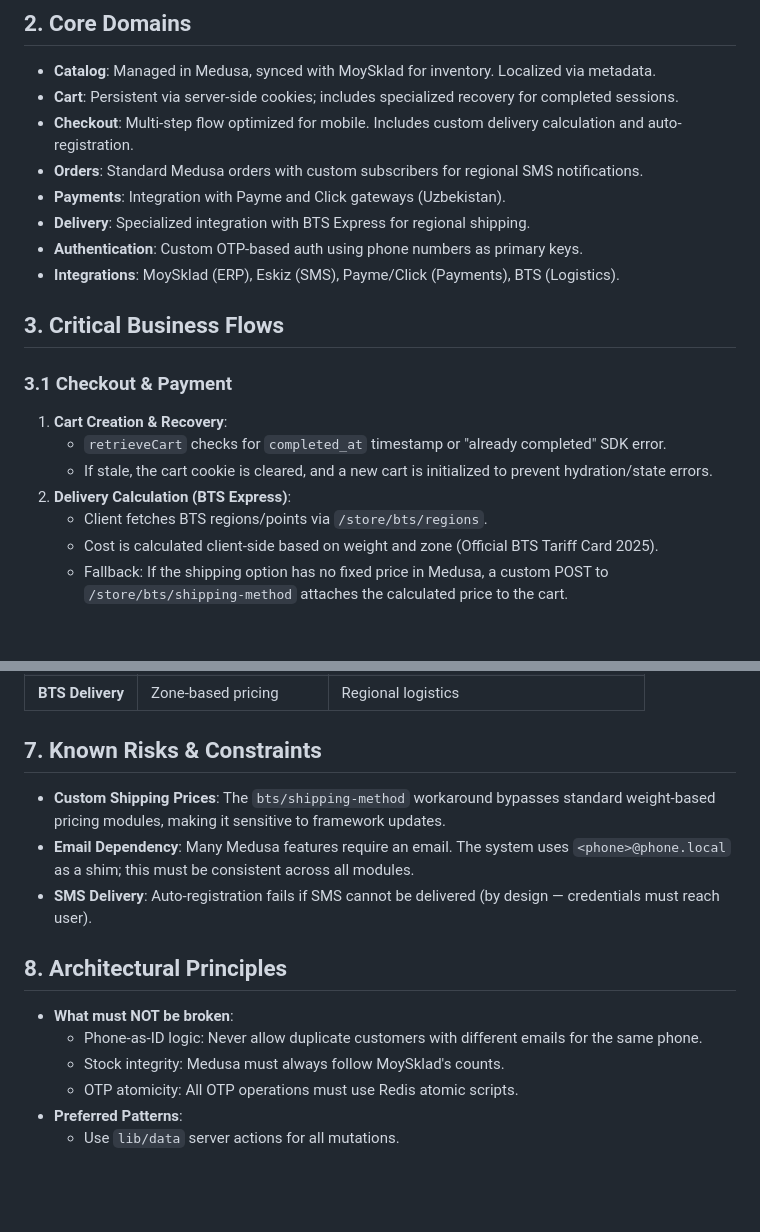
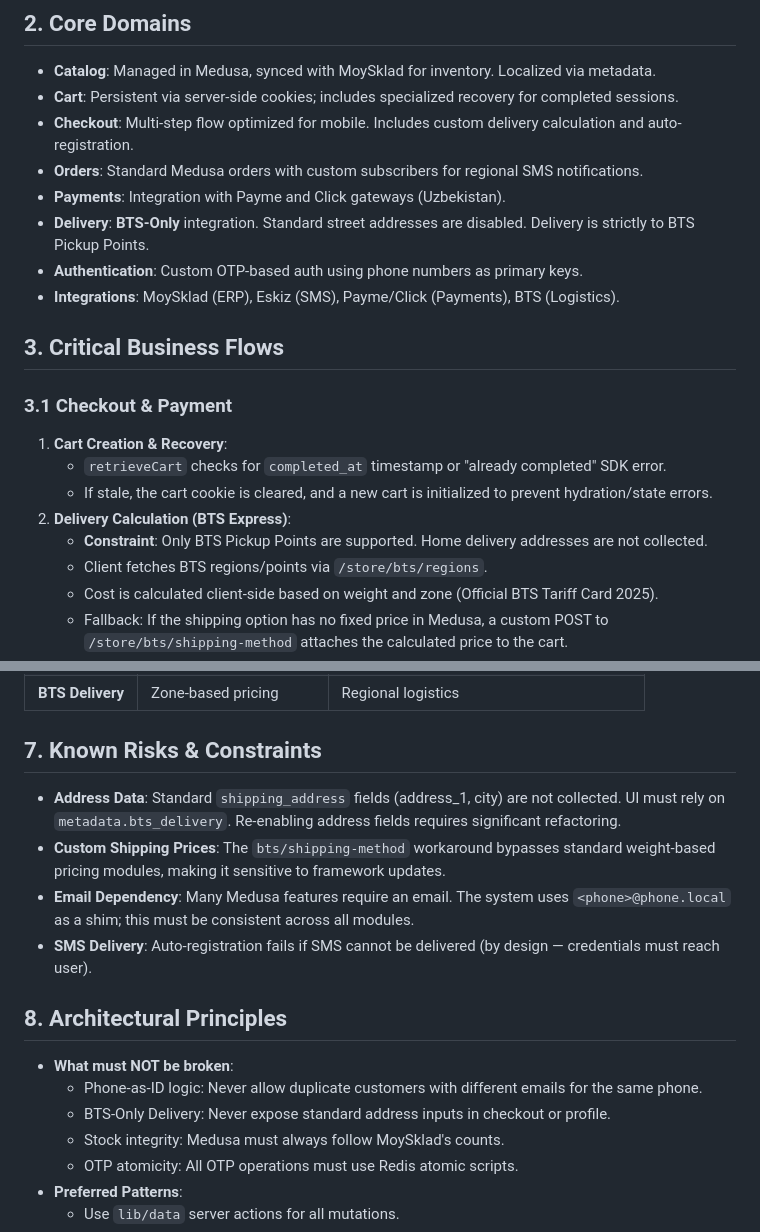
Before and after one commit to toolboxbuxoro-web/medusajs-2.0-for-railway-boilerplate-wwTY, a Markdown page: ARCHITECTURE.md, 2 parts joined by grey strips. GitHub-like rendering; blank space fills up the shorter version.

Commit message:
docs: update ARCHITECTURE.md with BTS-only delivery constraints

```diff
--- a/ARCHITECTURE.md
+++ b/ARCHITECTURE.md
@@ -16,7 +16,7 @@
 - **Checkout**: Multi-step flow optimized for mobile. Includes custom delivery calculation and auto-registration.
 - **Orders**: Standard Medusa orders with custom subscribers for regional SMS notifications.
 - **Payments**: Integration with Payme and Click gateways (Uzbekistan).
-- **Delivery**: Specialized integration with BTS Express for regional shipping.
+- **Delivery**: **BTS-Only** integration. Standard street addresses are disabled. Delivery is strictly to BTS Pickup Points.
 - **Authentication**: Custom OTP-based auth using phone numbers as primary keys.
 - **Integrations**: MoySklad (ERP), Eskiz (SMS), Payme/Click (Payments), BTS (Logistics).
 
@@ -27,6 +27,7 @@
    - `retrieveCart` checks for `completed_at` timestamp or "already completed" SDK error.
    - If stale, the cart cookie is cleared, and a new cart is initialized to prevent hydration/state errors.
 2. **Delivery Calculation (BTS Express)**:
+   - **Constraint**: Only BTS Pickup Points are supported. Home delivery addresses are not collected.
    - Client fetches BTS regions/points via `/store/bts/regions`.
    - Cost is calculated client-side based on weight and zone (Official BTS Tariff Card 2025).
    - Fallback: If the shipping option has no fixed price in Medusa, a custom POST to `/store/bts/shipping-method` attaches the calculated price to the cart.
@@ -145,6 +146,7 @@
 | **BTS Delivery** | Zone-based pricing | Regional logistics |
 
 ## 7. Known Risks & Constraints
+- **Address Data**: Standard `shipping_address` fields (address_1, city) are not collected. UI must rely on `metadata.bts_delivery`. Re-enabling address fields requires significant refactoring.
 - **Custom Shipping Prices**: The `bts/shipping-method` workaround bypasses standard weight-based pricing modules, making it sensitive to framework updates.
 - **Email Dependency**: Many Medusa features require an email. The system uses `<phone>@phone.local` as a shim; this must be consistent across all modules.
 - **SMS Delivery**: Auto-registration fails if SMS cannot be delivered (by design — credentials must reach user).
@@ -152,6 +154,7 @@
 ## 8. Architectural Principles
 - **What must NOT be broken**:
   - Phone-as-ID logic: Never allow duplicate customers with different emails for the same phone.
+  - BTS-Only Delivery: Never expose standard address inputs in checkout or profile.
   - Stock integrity: Medusa must always follow MoySklad's counts.
   - OTP atomicity: All OTP operations must use Redis atomic scripts.
 - **Preferred Patterns**:
```
